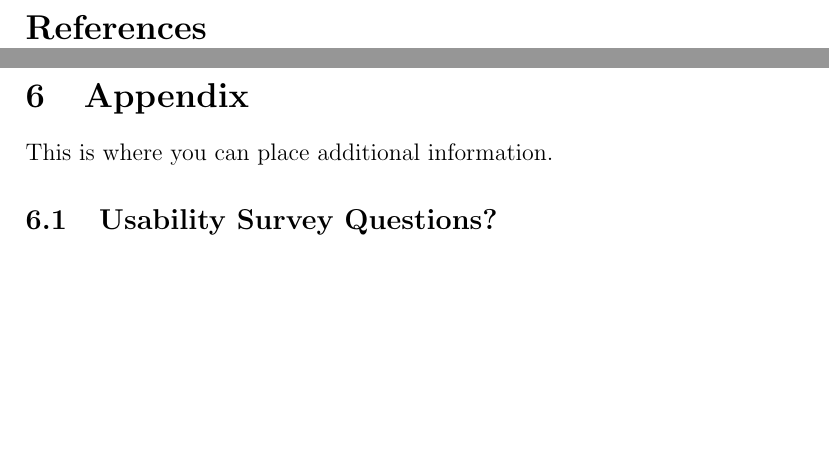
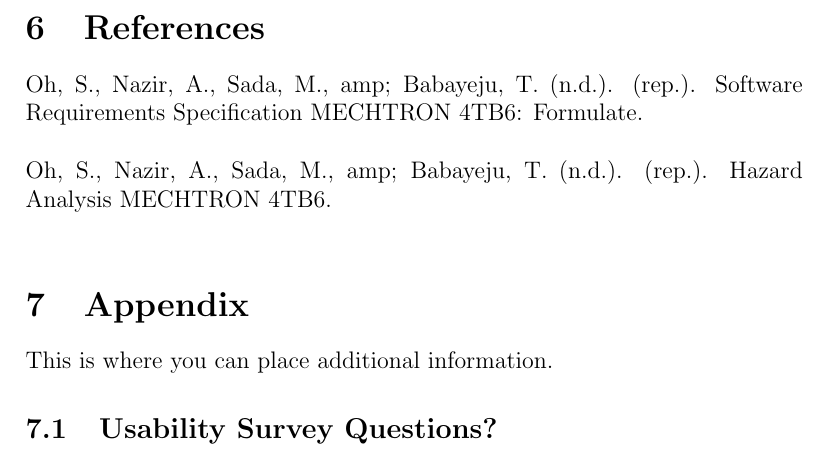
Before and after one commit to ahmed-nazir/Capstone, a LaTeX document (docs/VnVPlan/VnVPlan.tex): two parts of pages 25 and 26 of 26 before the commit and part of page 25 of 25 after it, the two joined at a grey line, cut at the place of the change, the shorter picture padded with empty space. Compiled offline with pdfLaTeX.

Commit message:
Doc: Added references
Linked to SRS and HA as discussed during teams call

```diff
--- a/docs/VnVPlan/VnVPlan.tex
+++ b/docs/VnVPlan/VnVPlan.tex
@@ -773,3 +772,6 @@ How test will be performed: A test group will be asked to use the application UI
 
-\bibliography{../../refs/References}
+\section{References}
+Oh, S., Nazir, A., Sada, M., amp; Babayeju, T. (n.d.). (rep.). Software Requirements Specification MECHTRON 4TB6: Formulate. \\
+\noindent \\
+Oh, S., Nazir, A., Sada, M., amp; Babayeju, T. (n.d.). (rep.). Hazard Analysis MECHTRON 4TB6. \\
 
```
Also changed, not shown: docs/VnVPlan/VnVPlan.pdf, docs/VnVPlan/VnVPlan.tex (2 more changed lines).
